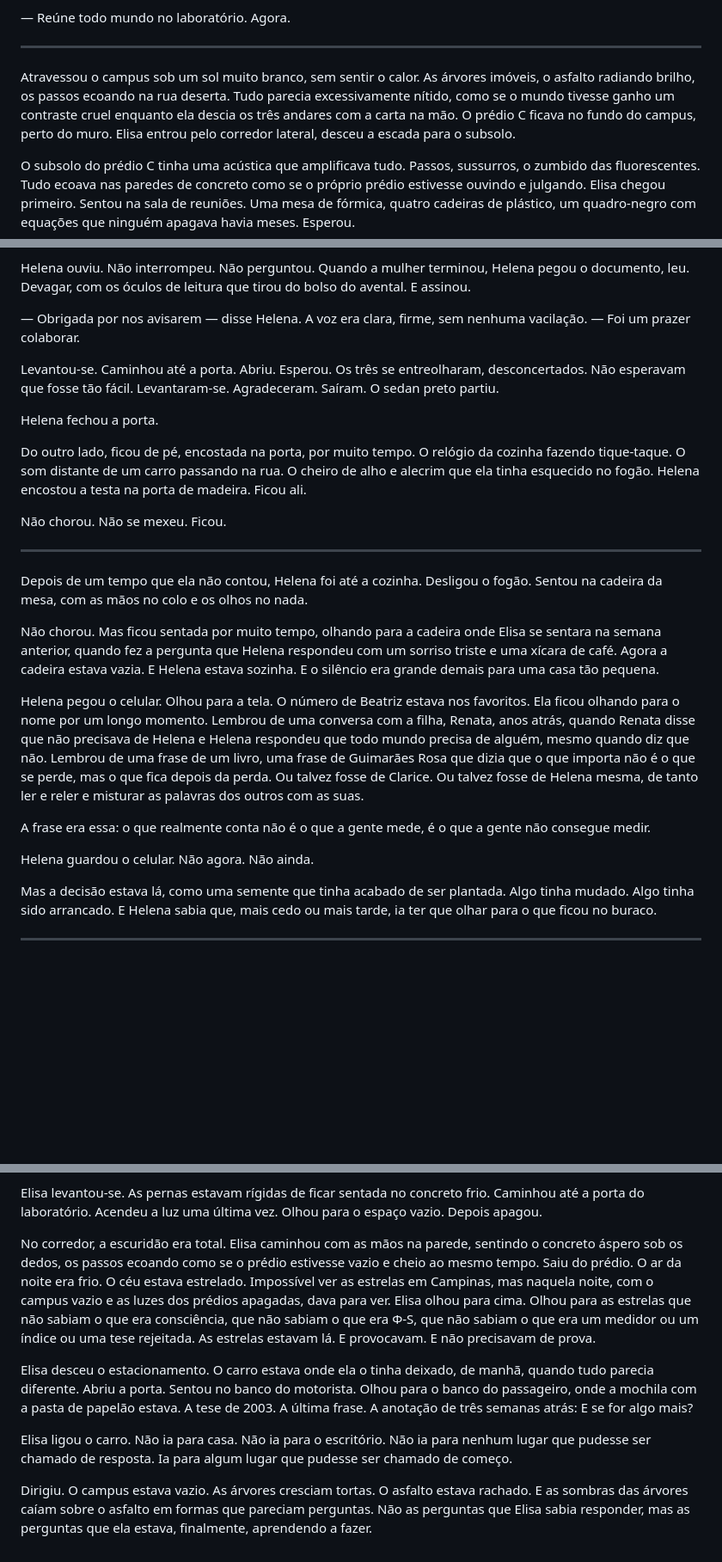
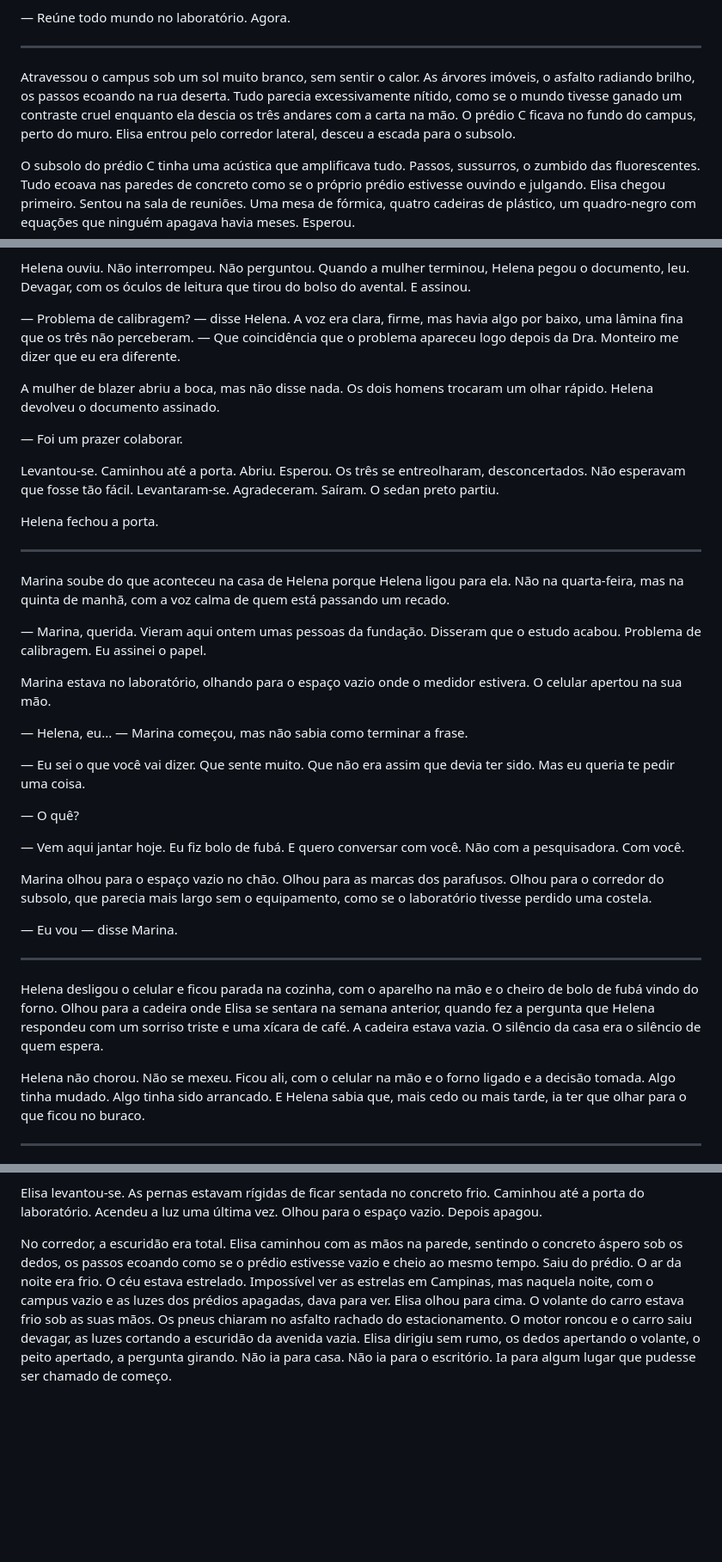
Before and after one commit to aleemerich/autobook, a Markdown page: chapters/ch_18.md, 3 parts joined by grey strips. Shown at 86% size. Rendered like a GitHub page; blank space fills up the shorter version.

Commit message:
editorial: revised ch18 (5.0 -> 6.0)

```diff
--- a/chapters/ch_18.md
+++ b/chapters/ch_18.md
@@ -38,7 +38,7 @@ Elisa desligou. Ficou parada na cozinha, olhando para a carta sobre a mesa como
 
 ---
 
-Atravessou o campus sob um sol muito branco, sem sentir o calor. As árvores imóveis, o asfalto radiando brilho, os passos ecoando na rua deserta. Tudo parecia excessivamente nítido, como se o mundo tivesse ganho um contraste cruel enquanto ela descia os três andares com a carta na mão. O prédio C ficava no fundo do campus, perto do muro. Elisa entrou pelo corredor lateral, desceu a escada para o subsolo.
+Atravessou o campus sob um sol muito branco, sem sentir o calor. As árvores imóveis, o asfalto radiando brilho, os passos ecoando na rua deserta. Tudo parecia excessivamente nítido, como se o mundo tivesse ganado um contraste cruel enquanto ela descia os três andares com a carta na mão. O prédio C ficava no fundo do campus, perto do muro. Elisa entrou pelo corredor lateral, desceu a escada para o subsolo.
 
 O subsolo do prédio C tinha uma acústica que amplificava tudo. Passos, sussurros, o zumbido das fluorescentes. Tudo ecoava nas paredes de concreto como se o próprio prédio estivesse ouvindo e julgando. Elisa chegou primeiro. Sentou na sala de reuniões. Uma mesa de fórmica, quatro cadeiras de plástico, um quadro-negro com equações que ninguém apagava havia meses. Esperou.
 
@@ -176,29 +176,41 @@ A mulher de blazer falou primeiro. Explicou que o estudo havia sido encerrado. M
 
 Helena ouviu. Não interrompeu. Não perguntou. Quando a mulher terminou, Helena pegou o documento, leu. Devagar, com os óculos de leitura que tirou do bolso do avental. E assinou.
 
-— Obrigada por nos avisarem — disse Helena. A voz era clara, firme, sem nenhuma vacilação. — Foi um prazer colaborar.
+— Problema de calibragem? — disse Helena. A voz era clara, firme, mas havia algo por baixo, uma lâmina fina que os três não perceberam. — Que coincidência que o problema apareceu logo depois da Dra. Monteiro me dizer que eu era diferente.
+
+A mulher de blazer abriu a boca, mas não disse nada. Os dois homens trocaram um olhar rápido. Helena devolveu o documento assinado.
+
+— Foi um prazer colaborar.
 
 Levantou-se. Caminhou até a porta. Abriu. Esperou. Os três se entreolharam, desconcertados. Não esperavam que fosse tão fácil. Levantaram-se. Agradeceram. Saíram. O sedan preto partiu.
 
 Helena fechou a porta.
 
-Do outro lado, ficou de pé, encostada na porta, por muito tempo. O relógio da cozinha fazendo tique-taque. O som distante de um carro passando na rua. O cheiro de alho e alecrim que ela tinha esquecido no fogão. Helena encostou a testa na porta de madeira. Ficou ali.
+---
 
-Não chorou. Não se mexeu. Ficou.
+Marina soube do que aconteceu na casa de Helena porque Helena ligou para ela. Não na quarta-feira, mas na quinta de manhã, com a voz calma de quem está passando um recado.
+
+— Marina, querida. Vieram aqui ontem umas pessoas da fundação. Disseram que o estudo acabou. Problema de calibragem. Eu assinei o papel.
+
+Marina estava no laboratório, olhando para o espaço vazio onde o medidor estivera. O celular apertou na sua mão.
+
+— Helena, eu... — Marina começou, mas não sabia como terminar a frase.
+
+— Eu sei o que você vai dizer. Que sente muito. Que não era assim que devia ter sido. Mas eu queria te pedir uma coisa.
+
+— O quê?
+
+— Vem aqui jantar hoje. Eu fiz bolo de fubá. E quero conversar com você. Não com a pesquisadora. Com você.
+
+Marina olhou para o espaço vazio no chão. Olhou para as marcas dos parafusos. Olhou para o corredor do subsolo, que parecia mais largo sem o equipamento, como se o laboratório tivesse perdido uma costela.
+
+— Eu vou — disse Marina.
 
 ---
 
-Depois de um tempo que ela não contou, Helena foi até a cozinha. Desligou o fogão. Sentou na cadeira da mesa, com as mãos no colo e os olhos no nada.
+Helena desligou o celular e ficou parada na cozinha, com o aparelho na mão e o cheiro de bolo de fubá vindo do forno. Olhou para a cadeira onde Elisa se sentara na semana anterior, quando fez a pergunta que Helena respondeu com um sorriso triste e uma xícara de café. A cadeira estava vazia. O silêncio da casa era o silêncio de quem espera.
 
-Não chorou. Mas ficou sentada por muito tempo, olhando para a cadeira onde Elisa se sentara na semana anterior, quando fez a pergunta que Helena respondeu com um sorriso triste e uma xícara de café. Agora a cadeira estava vazia. E Helena estava sozinha. E o silêncio era grande demais para uma casa tão pequena.
-
-Helena pegou o celular. Olhou para a tela. O número de Beatriz estava nos favoritos. Ela ficou olhando para o nome por um longo momento. Lembrou de uma conversa com a filha, Renata, anos atrás, quando Renata disse que não precisava de Helena e Helena respondeu que todo mundo precisa de alguém, mesmo quando diz que não. Lembrou de uma frase de um livro, uma frase de Guimarães Rosa que dizia que o que importa não é o que se perde, mas o que fica depois da perda. Ou talvez fosse de Clarice. Ou talvez fosse de Helena mesma, de tanto ler e reler e misturar as palavras dos outros com as suas.
-
-A frase era essa: o que realmente conta não é o que a gente mede, é o que a gente não consegue medir.
-
-Helena guardou o celular. Não agora. Não ainda.
-
-Mas a decisão estava lá, como uma semente que tinha acabado de ser plantada. Algo tinha mudado. Algo tinha sido arrancado. E Helena sabia que, mais cedo ou mais tarde, ia ter que olhar para o que ficou no buraco.
+Helena não chorou. Não se mexeu. Ficou ali, com o celular na mão e o forno ligado e a decisão tomada. Algo tinha mudado. Algo tinha sido arrancado. E Helena sabia que, mais cedo ou mais tarde, ia ter que olhar para o que ficou no buraco.
 
 ---
 
@@ -266,10 +278,4 @@ Não era uma conclusão. Não era uma certeza. Era uma pergunta. A mesma pergunt
 
 Elisa levantou-se. As pernas estavam rígidas de ficar sentada no concreto frio. Caminhou até a porta do laboratório. Acendeu a luz uma última vez. Olhou para o espaço vazio. Depois apagou.
 
-No corredor, a escuridão era total. Elisa caminhou com as mãos na parede, sentindo o concreto áspero sob os dedos, os passos ecoando como se o prédio estivesse vazio e cheio ao mesmo tempo. Saiu do prédio. O ar da noite era frio. O céu estava estrelado. Impossível ver as estrelas em Campinas, mas naquela noite, com o campus vazio e as luzes dos prédios apagadas, dava para ver. Elisa olhou para cima. Olhou para as estrelas que não sabiam o que era consciência, que não sabiam o que era Φ-S, que não sabiam o que era um medidor ou um índice ou uma tese rejeitada. As estrelas estavam lá. E provocavam. E não precisavam de prova.
-
-Elisa desceu o estacionamento. O carro estava onde ela o tinha deixado, de manhã, quando tudo parecia diferente. Abriu a porta. Sentou no banco do motorista. Olhou para o banco do passageiro, onde a mochila com a pasta de papelão estava. A tese de 2003. A última frase. A anotação de três semanas atrás: E se for algo mais?
-
-Elisa ligou o carro. Não ia para casa. Não ia para o escritório. Não ia para nenhum lugar que pudesse ser chamado de resposta. Ia para algum lugar que pudesse ser chamado de começo.
-
-Dirigiu. O campus estava vazio. As árvores cresciam tortas. O asfalto estava rachado. E as sombras das árvores caíam sobre o asfalto em formas que pareciam perguntas. Não as perguntas que Elisa sabia responder, mas as perguntas que ela estava, finalmente, aprendendo a fazer.
+No corredor, a escuridão era total. Elisa caminhou com as mãos na parede, sentindo o concreto áspero sob os dedos, os passos ecoando como se o prédio estivesse vazio e cheio ao mesmo tempo. Saiu do prédio. O ar da noite era frio. O céu estava estrelado. Impossível ver as estrelas em Campinas, mas naquela noite, com o campus vazio e as luzes dos prédios apagadas, dava para ver. Elisa olhou para cima. O volante do carro estava frio sob as suas mãos. Os pneus chiaram no asfalto rachado do estacionamento. O motor roncou e o carro saiu devagar, as luzes cortando a escuridão da avenida vazia. Elisa dirigiu sem rumo, os dedos apertando o volante, o peito apertado, a pergunta girando. Não ia para casa. Não ia para o escritório. Ia para algum lugar que pudesse ser chamado de começo.
```
Also changed, not shown: other parts of chapters/ch_18.md (+2 -2 lines).
